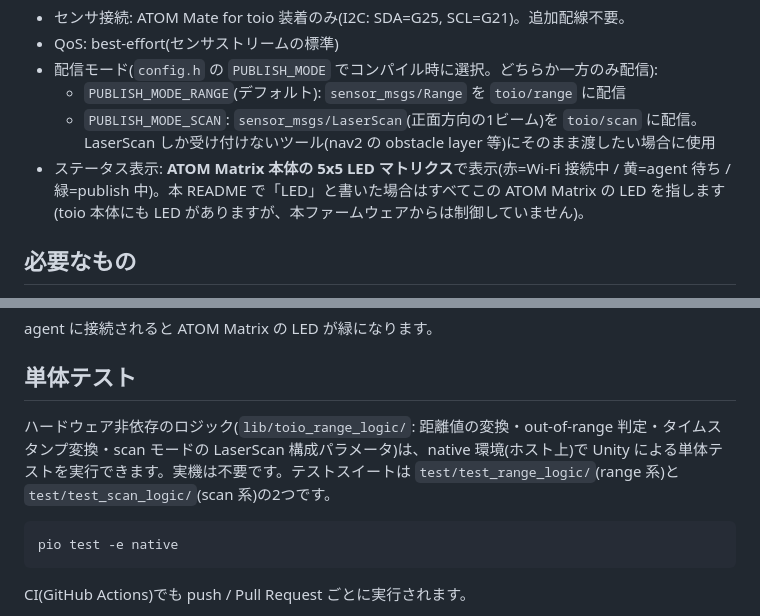
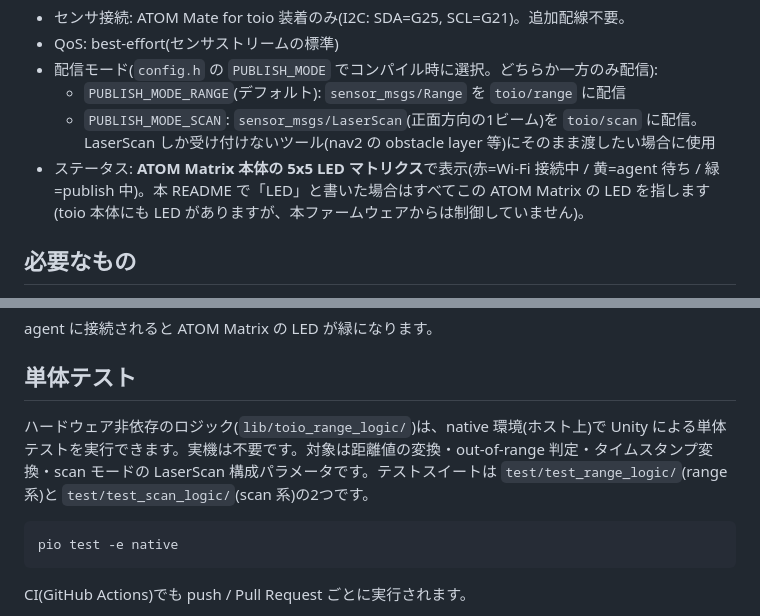
Before and after one commit to atinfinity/atom_mate_toio_ros2, a Markdown page: README.md, 2 parts joined by grey strips. Drawn GitHub-style.

Commit message:
READMEの日本語表現を整える
Co-Authored-By: Claude Fable 5 <noreply@anthropic.com>

````diff
--- a/README.md
+++ b/README.md
@@ -28,7 +28,7 @@ graph TD
 - 配信モード(`config.h` の `PUBLISH_MODE` でコンパイル時に選択。どちらか一方のみ配信):
   - `PUBLISH_MODE_RANGE`(デフォルト): `sensor_msgs/Range` を `toio/range` に配信
   - `PUBLISH_MODE_SCAN`: `sensor_msgs/LaserScan`(正面方向の1ビーム)を `toio/scan` に配信。LaserScan しか受け付けないツール(nav2 の obstacle layer 等)にそのまま渡したい場合に使用
-- ステータス表示: **ATOM Matrix 本体の 5x5 LED マトリクス**で表示(赤=Wi-Fi 接続中 / 黄=agent 待ち / 緑=publish 中)。本 README で「LED」と書いた場合はすべてこの ATOM Matrix の LED を指します(toio 本体にも LED がありますが、本ファームウェアからは制御していません)。
+- ステータス: **ATOM Matrix 本体の 5x5 LED マトリクス**で表示(赤=Wi-Fi 接続中 / 黄=agent 待ち / 緑=publish 中)。本 README で「LED」と書いた場合はすべてこの ATOM Matrix の LED を指します(toio 本体にも LED がありますが、本ファームウェアからは制御していません)。
 
 ## 必要なもの
 
@@ -87,7 +87,7 @@ agent に接続されると ATOM Matrix の LED が緑になります。
 
 ## 単体テスト
 
-ハードウェア非依存のロジック(`lib/toio_range_logic/`: 距離値の変換・out-of-range 判定・タイムスタンプ変換・scan モードの LaserScan 構成パラメータ)は、native 環境(ホスト上)で Unity による単体テストを実行できます。実機は不要です。テストスイートは `test/test_range_logic/`(range 系)と `test/test_scan_logic/`(scan 系)の2つです。
+ハードウェア非依存のロジック(`lib/toio_range_logic/`)は、native 環境(ホスト上)で Unity による単体テストを実行できます。実機は不要です。対象は距離値の変換・out-of-range 判定・タイムスタンプ変換・scan モードの LaserScan 構成パラメータです。テストスイートは `test/test_range_logic/`(range 系)と `test/test_scan_logic/`(scan 系)の2つです。
 
 ```bash
 pio test -e native
````
